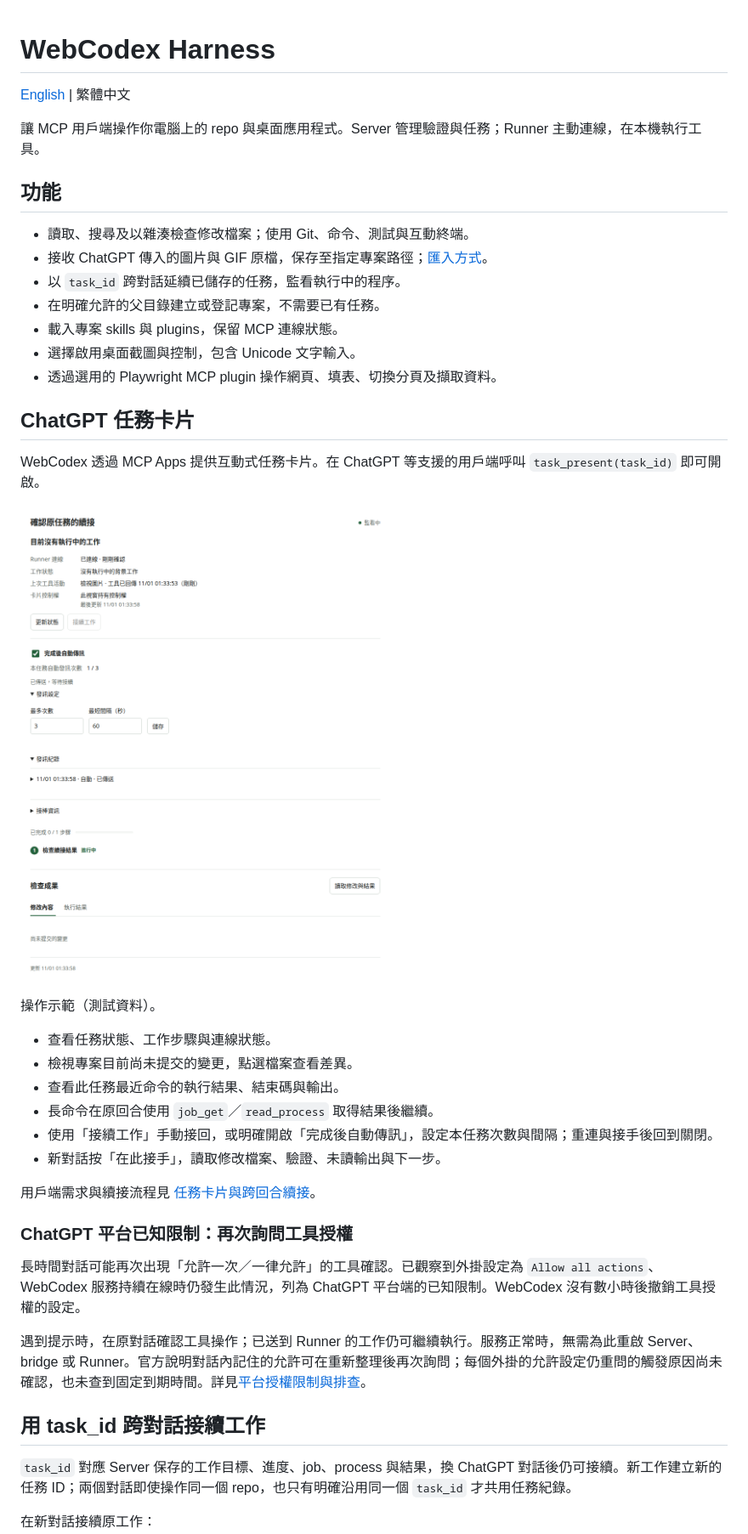
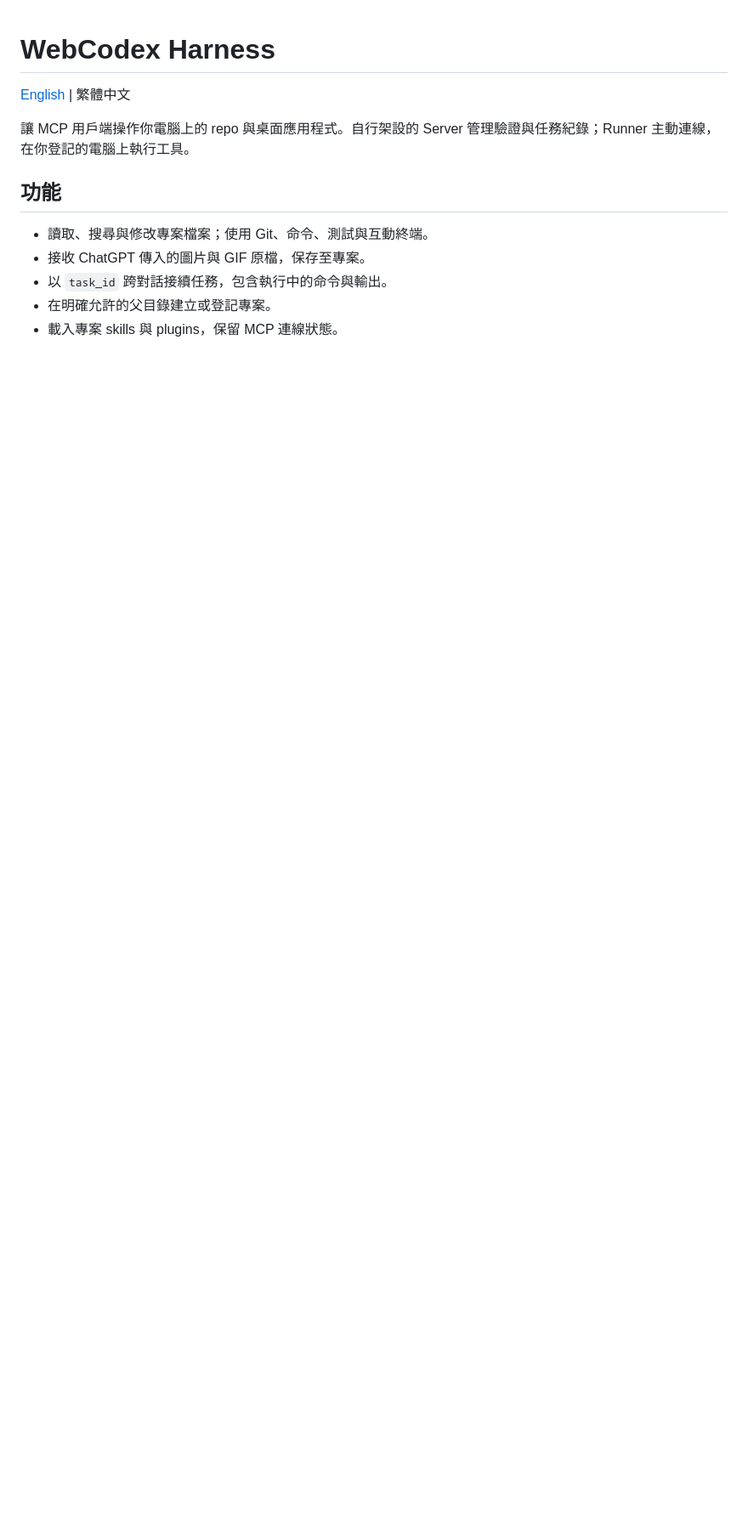
Before and after one commit to susuky/webcodex-harness, a Markdown page: README.zh-TW.md, the part around one of its changes. Shown at 85% size. Rendered like a GitHub page; pictures changed too: docs/images/chatgpt-task-card.png; blank space fills up the shorter version.

Commit message:
feat: modernize task center and task card interfaces

```diff
--- a/README.zh-TW.md
+++ b/README.zh-TW.md
@@ -2,44 +2,12 @@
 
 [English](README.md) | 繁體中文
 
-讓 MCP 用戶端操作你電腦上的 repo 與桌面應用程式。Server 管理驗證與任務；Runner 主動連線，在本機執行工具。
+讓 MCP 用戶端操作你電腦上的 repo 與桌面應用程式。自行架設的 Server 管理驗證與任務紀錄；Runner 主動連線，在你登記的電腦上執行工具。
 
 ## 功能
 
-- 讀取、搜尋及以雜湊檢查修改檔案；使用 Git、命令、測試與互動終端。
-- 接收 ChatGPT 傳入的圖片與 GIF 原檔，保存至指定專案路徑；[匯入方式](docs/CHATGPT.md#從-chatgpt-匯入圖片與-gif)。
-- 以 `task_id` 跨對話延續已儲存的任務，監看執行中的程序。
-- 在明確允許的父目錄建立或登記專案，不需要已有任務。
+- 讀取、搜尋與修改專案檔案；使用 Git、命令、測試與互動終端。
+- 接收 ChatGPT 傳入的圖片與 GIF 原檔，保存至專案。
+- 以 `task_id` 跨對話接續任務，包含執行中的命令與輸出。
+- 在明確允許的父目錄建立或登記專案。
 - 載入專案 skills 與 plugins，保留 MCP 連線狀態。
-- 選擇啟用桌面截圖與控制，包含 Unicode 文字輸入。
-- 透過選用的 Playwright MCP plugin 操作網頁、填表、切換分頁及擷取資料。
-
-## ChatGPT 任務卡片
-
-WebCodex 透過 MCP Apps 提供互動式任務卡片。在 ChatGPT 等支援的用戶端呼叫 `task_present(task_id)` 即可開啟。
-
-![ChatGPT 中的 WebCodex 任務卡片，顯示任務進度、修改內容與執行結果](docs/images/chatgpt-task-card.png)
-
-操作示範（測試資料）。
-
-- 查看任務狀態、工作步驟與連線狀態。
-- 檢視專案目前尚未提交的變更，點選檔案查看差異。
-- 查看此任務最近命令的執行結果、結束碼與輸出。
-- 長命令在原回合使用 `job_get`／`read_process` 取得結果後繼續。
-- 使用「接續工作」手動接回，或明確開啟「完成後自動傳訊」，設定本任務次數與間隔；重連與接手後回到關閉。
-- 新對話按「在此接手」，讀取修改檔案、驗證、未讀輸出與下一步。
-
-用戶端需求與續接流程見 [任務卡片與跨回合續接](docs/CHATGPT.md#任務卡片與跨回合續接)。
-
-### ChatGPT 平台已知限制：再次詢問工具授權
-
-長時間對話可能再次出現「允許一次／一律允許」的工具確認。已觀察到外掛設定為 `Allow all actions`、WebCodex 服務持續在線時仍發生此情況，列為 ChatGPT 平台端的已知限制。WebCodex 沒有數小時後撤銷工具授權的設定。
-
-遇到提示時，在原對話確認工具操作；已送到 Runner 的工作仍可繼續執行。服務正常時，無需為此重啟 Server、bridge 或 Runner。官方說明對話內記住的允許可在重新整理後再次詢問；每個外掛的允許設定仍重問的觸發原因尚未確認，也未查到固定到期時間。詳見[平台授權限制與排查](docs/CHATGPT.md#chatgpt-平台已知限制再次詢問工具授權)。
-
-## 用 task_id 跨對話接續工作
-
-`task_id` 對應 Server 保存的工作目標、進度、job、process 與結果，換 ChatGPT 對話後仍可接續。新工作建立新的任務 ID；兩個對話即使操作同一個 repo，也只有明確沿用同一個 `task_id` 才共用任務紀錄。
-
-在新對話接續原工作：
-
```
Also changed, not shown: other parts of README.zh-TW.md (+59 -61 lines), README.md (+64 -98 lines), docs/images/management.png, 3 other files.
